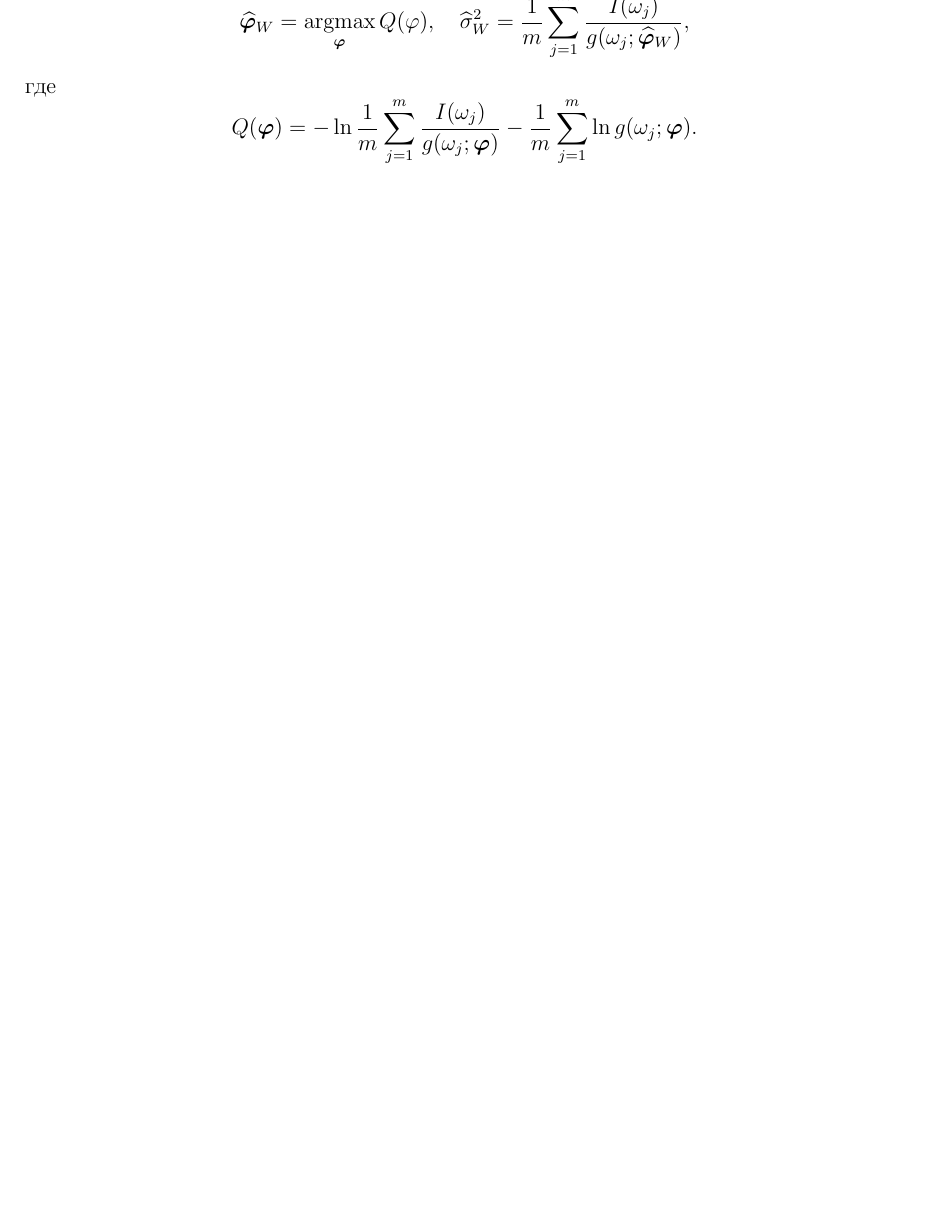
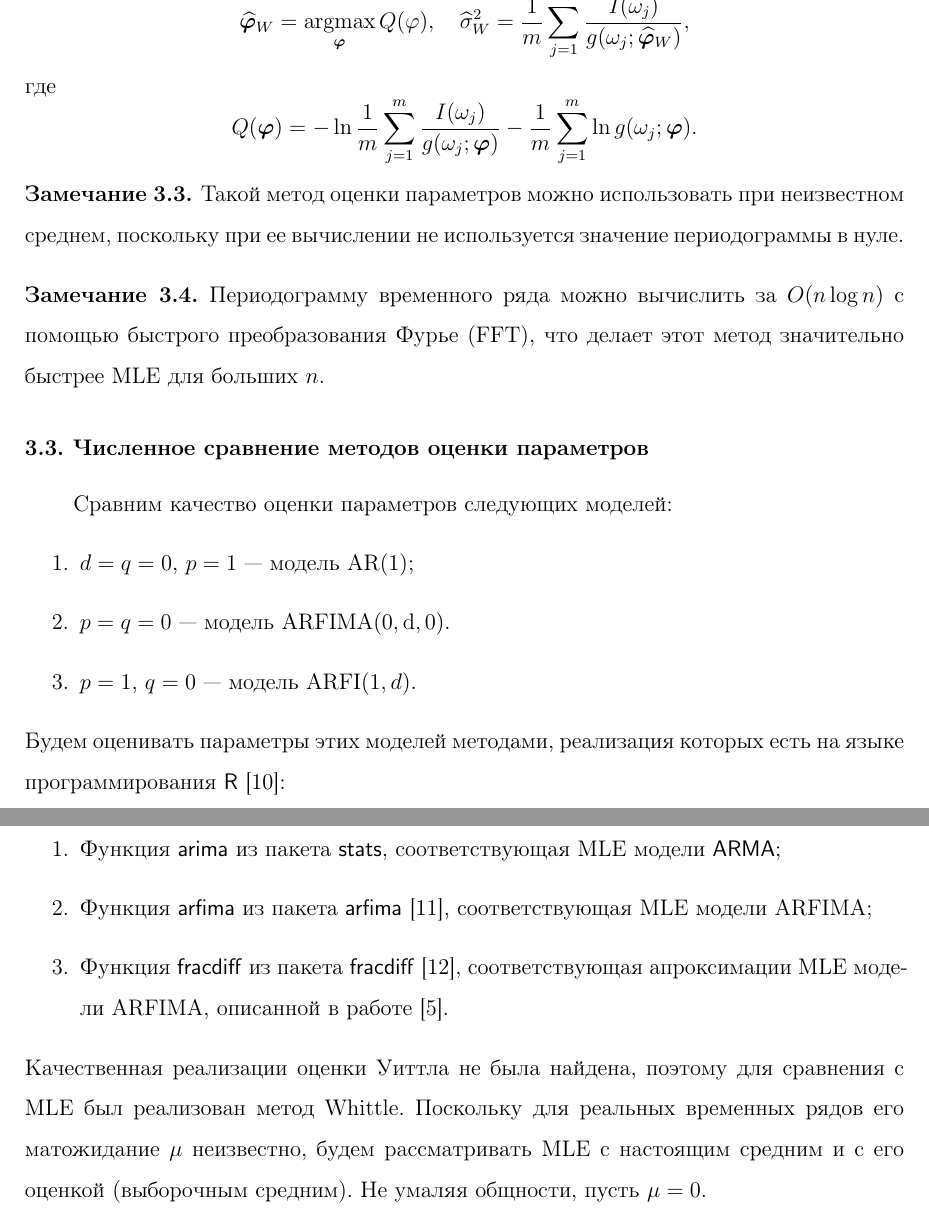
Before and after one commit to MixTeam145/mc-mssa, a LaTeX document (tex/mag/report.tex): part of page 5 of 6 before the commit and two parts of pages 5 and 6 of 7 after it, the two joined at a grey line, cut so that both start at the same text, the shorter picture padded with empty space. The pictures show the PDF file tex/mag/report.pdf that the author committed with the source.

Commit message:
Add time complexity of MLE and Whittle and begin numerical comparison section

```diff
--- a/tex/mag/report.tex
+++ b/tex/mag/report.tex
@@ -245,12 +251,27 @@ left=3cm, right=1.5cm, top=2cm, bottom=2cm, headsep=1cm, footskip=1cm]{geometry}
 \[
 	Q(\bm\varphi)=-\ln\frac1m \sum_{j=1}^m\frac{I(\omega_j)}{g(\omega_j; \bm\varphi)} - \frac1m \sum_{j=1}^m\ln g(\omega_j; \bm\varphi).
 \]
-%   \subsection{Реализация на языке $\tR$}
-%   Рассмотрим наиболее распространенные пакеты для оценка вектора параметров $\boldsymbol{\varphi}$ методом максимального правдоподобия:
-%   \begin{enumerate}
-%   	\item В пакете $\mathsf{fracdiff}$ реализована апроксимация MLE, описанная в работе~\cite{Haslett1989}. Помимо упомянутой апроксимации, создатели пакета используют другие апроксимации и эвристики, что делает вычисление оценки очень быстрой, но из-за этого страдает ее точность.
-%   	\item Пакет $\mathsf{arfima}$ предлагает точную оценку вектора параметров, используя алгоритм Левинсона-Дурбина и алгоритм Trench для вычисления $\Sigma_Y^{-1}$ и ее определителя~\cite[Algorithm 4.7.3]{Golub2013}. Создатель пакета рекомендует использовать именно его реализацию MLE вместо реализации в пакете $\mathsf{fracdiff}$~\cite{Veenstra2012}.
-%   \end{enumerate}
+\begin{remark}
+	Такой метод оценки параметров можно использовать при неизвестном среднем, поскольку при ее вычислении не используется значение периодограммы в нуле.
+\end{remark}
+\begin{remark}
+	Периодограмму временного ряда можно вычислить за $O(n\log n)$ с помощью быстрого преобразования Фурье (FFT), что делает этот метод значительно быстрее MLE для больших $n$.
+\end{remark}
+\subsection{Численное сравнение методов оценки параметров}
+Сравним качество оценки параметров следующих моделей:
+\begin{enumerate}
+	\item $d=q=0$, $p=1$ --- модель $\mathrm{AR}(1)$;
+	\item $p=q=0$ --- модель $\mathrm{ARFIMA(0, d, 0)}$.
+	\item $p=1$, $q=0$ --- модель $\mathrm{ARFI}(1, d)$.
+\end{enumerate}
+Будем оценивать параметры этих моделей методами, реализация которых есть на языке программирования $\mathsf{R}$~\cite{R}:
+\begin{enumerate}
+	\item Функция $\mathsf{arima}$ из пакета $\mathsf{stats}$, соответствующая MLE модели $\mathsf{ARMA}$;
+	\item Функция $\mathsf{arfima}$ из пакета $\mathsf{arfima}$~\cite{arfima}, соответствующая MLE модели $\mathrm{ARFIMA}$;
+	\item Функция $\mathsf{fracdiff}$ из пакета $\mathsf{fracdiff}$~\cite{Maechler1999}, соответствующая апроксимации MLE модели $\mathrm{ARFIMA}$, описанной в работе~\cite{Haslett1989}.
+\end{enumerate}
+Качественная реализации оценки Уиттла не была найдена, поэтому для сравнения с MLE был реализован метод Whittle. Поскольку для реальных временных рядов его матожидание $\mu$ неизвестно, будем рассматривать MLE с настоящим средним и с его оценкой (выборочным средним). Не умаляя общности, пусть $\mu=0$.
+
 
 \bibliographystyle{ugost2008}
 \bibliography{report}
```
Also changed, not shown: tex/mag/report.bib (+29 -0 lines), tex/mag/report.pdf, tex/mag/report.tex (16 more changed lines).
